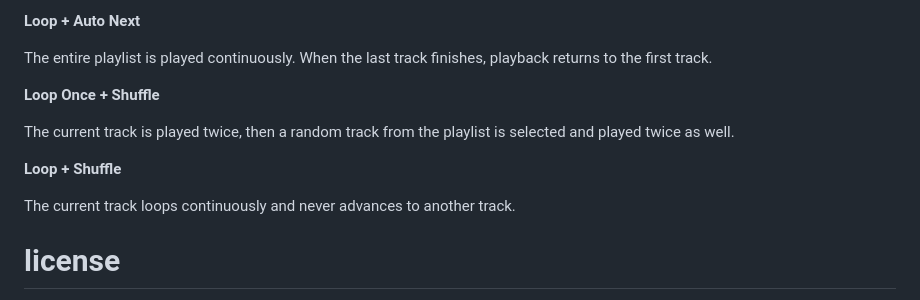
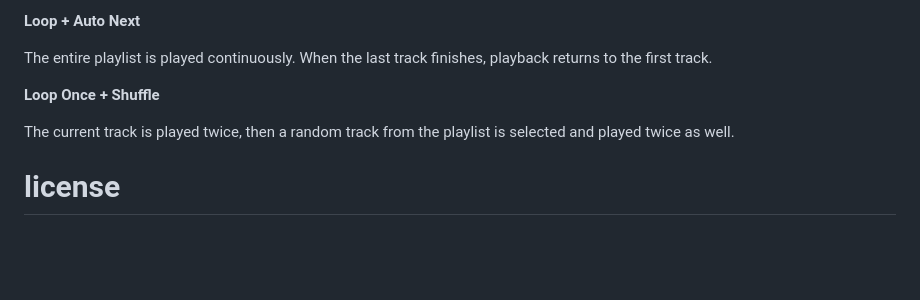
Before and after one commit to stefalgo/Audio-Player-Visualizer, a Markdown page: README.md, the part around the change. Drawn GitHub-style; blank space fills up the shorter version.

```diff
--- a/README.md
+++ b/README.md
@@ -119,10 +119,6 @@ The entire playlist is played continuously. When the last track finishes, playba
 
 The current track is played twice, then a random track from the playlist is selected and played twice as well.
 
-**Loop + Shuffle**
-
-The current track loops continuously and never advances to another track.
-
 # license
 
 This project is under the [MIT License](./LICENSE)\
```
